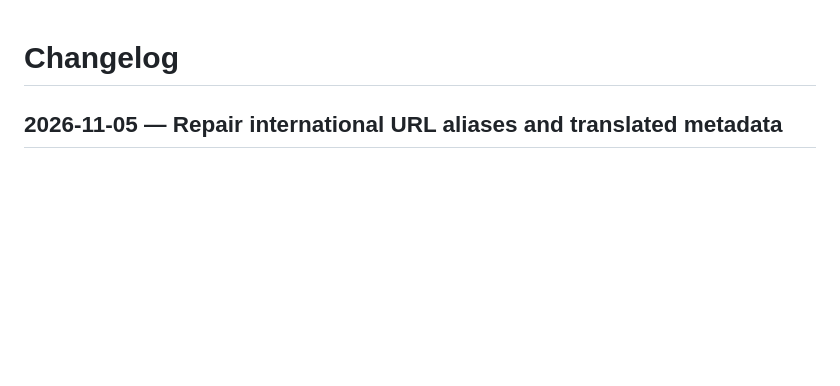
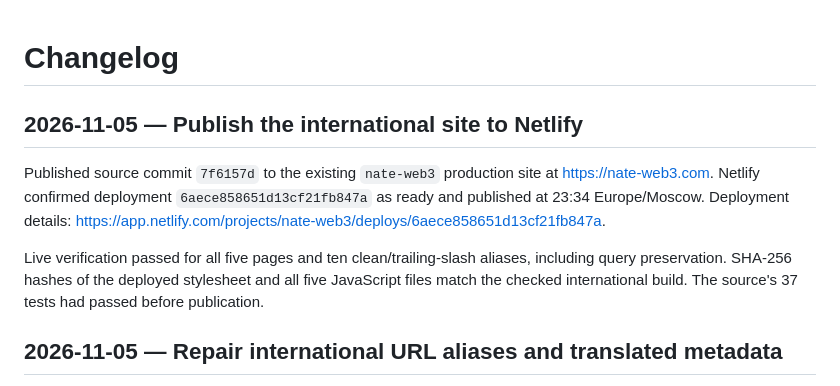
Before and after one commit to Nate-valerian/tech.dolphin, a Markdown page: CHANGELOG.md, the part around the change. GitHub-like rendering; blank space fills up the shorter version.

Commit message:
Record international Netlify production deployment

```diff
--- a/CHANGELOG.md
+++ b/CHANGELOG.md
@@ -1,4 +1,16 @@
 # Changelog
+
+## 2026-11-05 — Publish the international site to Netlify
+
+Published source commit `7f6157d` to the existing `nate-web3` production site at
+https://nate-web3.com. Netlify confirmed deployment
+`6aece858651d13cf21fb847a` as ready and published at 23:34 Europe/Moscow.
+Deployment details: https://app.netlify.com/projects/nate-web3/deploys/6aece858651d13cf21fb847a.
+
+Live verification passed for all five pages and ten clean/trailing-slash aliases,
+including query preservation. SHA-256 hashes of the deployed stylesheet and all
+five JavaScript files match the checked international build. The source's 37
+tests had passed before publication.
 
 ## 2026-11-05 — Repair international URL aliases and translated metadata
 
```
